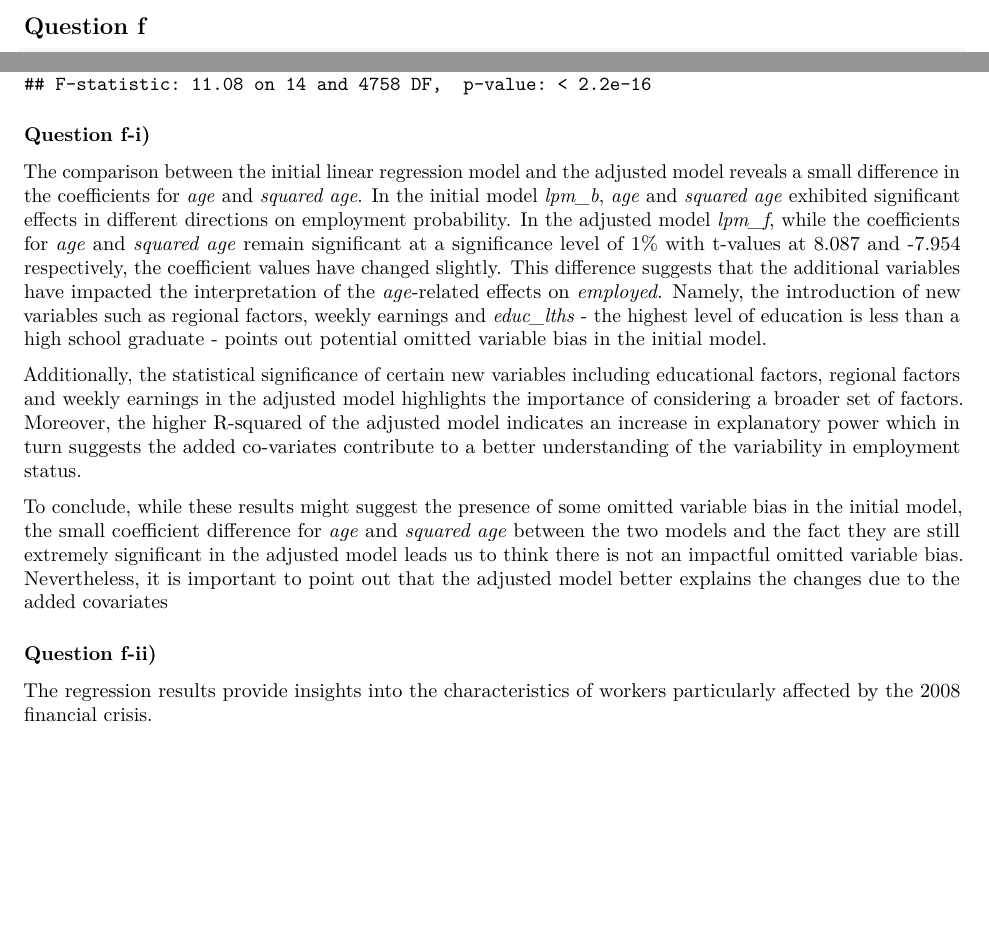
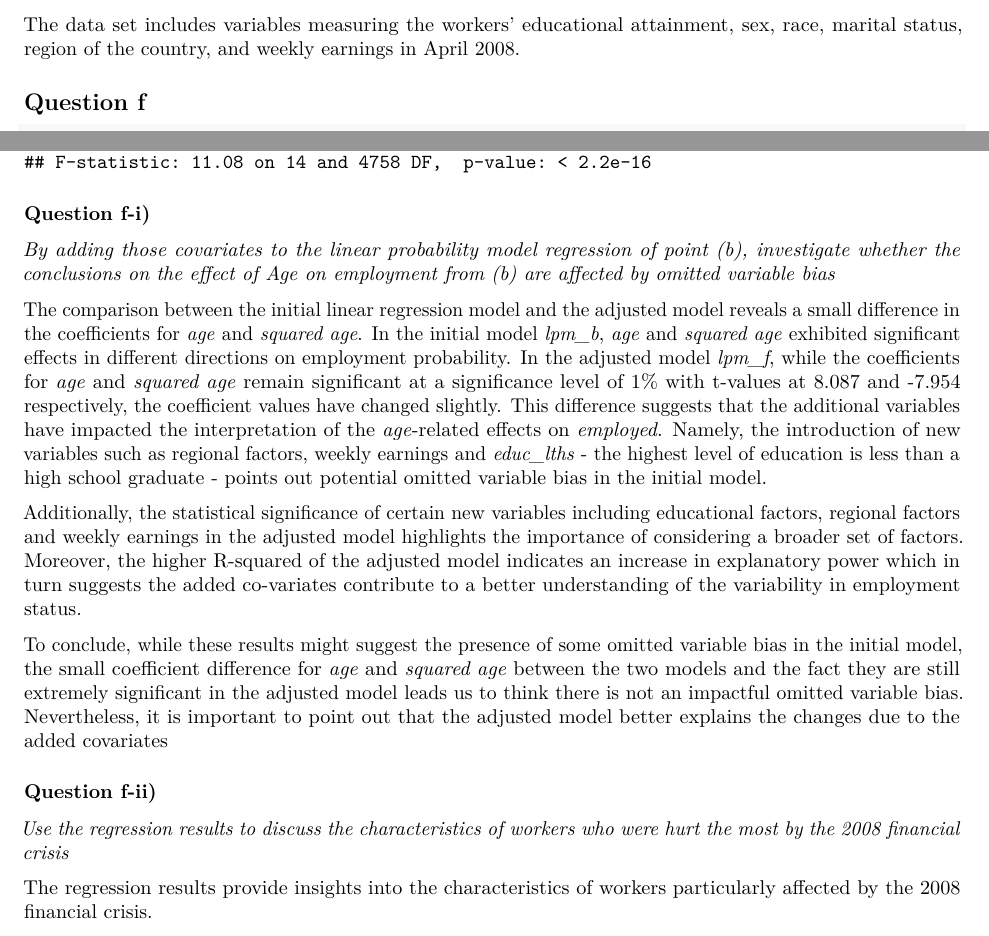
Before and after one commit to FinTech-AUT-Group-3/Econometrics, an R Markdown document (Assignment02.Rmd): two parts of pages 16 and 17 of 21, joined at a grey line, cut at the place of the change, the shorter picture padded with empty space. Rendered offline with R 4.5, knitr and Pandoc, then LaTeX, with nearby package versions; some code elsewhere in the file could not run offline.

Commit message:
Update Assignment02.Rmd
Part f question

````diff
--- a/Assignment02.Rmd
+++ b/Assignment02.Rmd
@@ -347,6 +347,9 @@ Thus, the three models are different from each other by definition, even though
 
 \newpage
 
+The data set includes variables measuring the workers’ educational attainment, sex, race, marital
+status, region of the country, and weekly earnings in April 2008.
+
 ## Question f
 
 ```{r}
@@ -360,6 +363,8 @@ summary(lpm_f)
 
 ### Question f-i)
 
+*By adding those covariates to the linear probability model regression of point (b), investigate whether the conclusions on the effect of Age on employment from (b) are affected by omitted variable bias*
+
 The comparison between the initial linear regression model and the adjusted model reveals a small difference in the coefficients for *age* and *squared age*. In the initial model *lpm_b*, *age* and *squared age* exhibited significant effects in different directions on employment probability. In the adjusted model *lpm_f*, while the coefficients for *age* and *squared age* remain significant at a significance level of 1% with t-values at 8.087 and -7.954 respectively, the coefficient values have changed slightly. This difference suggests that the additional variables have impacted the interpretation of the *age*-related effects on *employed*. Namely, the introduction of new variables such as regional factors, weekly earnings and *educ_lths* - the highest level of education is less than a high school graduate - points out potential omitted variable bias in the initial model.
 
 Additionally, the statistical significance of certain new variables including educational factors, regional factors and weekly earnings in the adjusted model highlights the importance of considering a broader set of factors. Moreover, the higher R-squared of the adjusted model indicates an increase in explanatory power which in turn suggests the added co-variates contribute to a better understanding of the variability in employment status.
@@ -367,6 +372,8 @@ Additionally, the statistical significance of certain new variables including ed
 To conclude, while these results might suggest the presence of some omitted variable bias in the initial model, the small coefficient difference for *age* and *squared age* between the two models and the fact they are still extremely significant in the adjusted model leads us to think there is not an impactful omitted variable bias. Nevertheless, it is important to point out that the adjusted model better explains the changes due to the added covariates
 
 ### Question f-ii)
+
+*Use the regression results to discuss the characteristics of workers who were hurt the most by the 2008 financial crisis*
 
 The regression results provide insights into the characteristics of workers particularly affected by the 2008 financial crisis.
 
````
